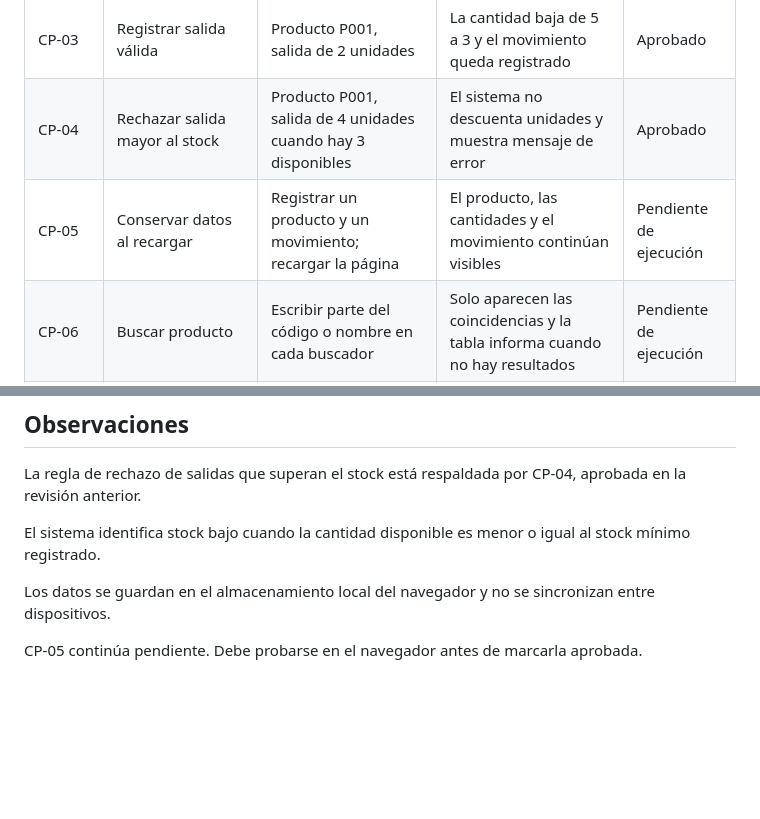
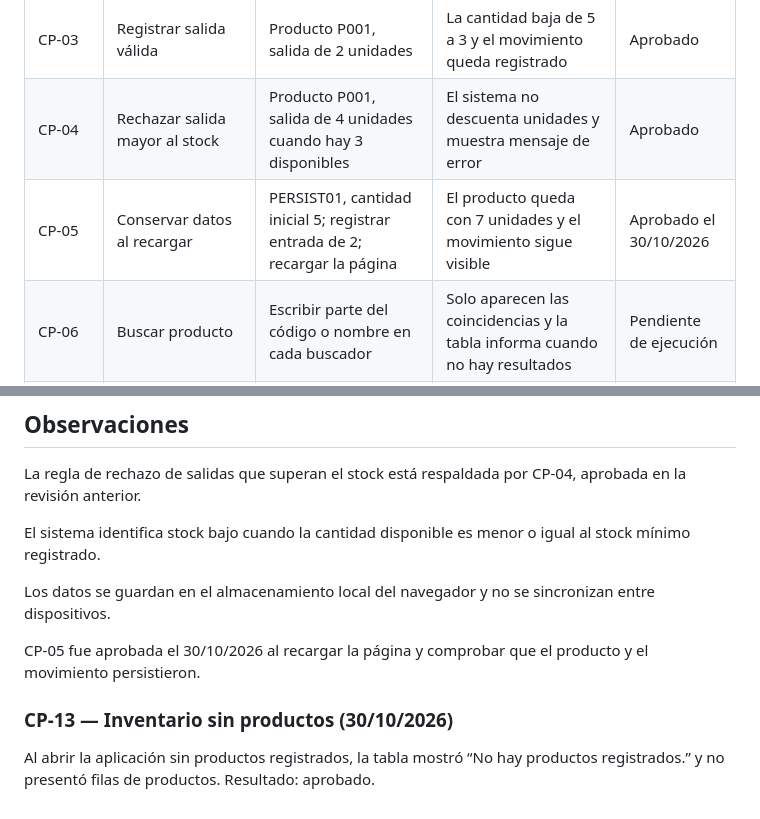
Before and after one commit to steveenbaez1-collab/ProyectoPapeler-a, a Markdown page: PRUEBAS.md, 2 parts joined by grey strips. GitHub-like rendering; blank space fills up the shorter version.

Commit message:
Revise test cases CP-05 and add CP-13
Updated test case CP-05 to reflect new validation and approval date. Added new test case CP-13 for inventory without products.

```diff
--- a/PRUEBAS.md
+++ b/PRUEBAS.md
@@ -12,7 +12,7 @@ Fecha de revisión: 30 de octubre de 2026
 | CP-02 | Registrar entrada | Producto P001, entrada de 2 unidades | La cantidad sube de 3 a 5 y el estado cambia a disponible | Aprobado |
 | CP-03 | Registrar salida válida | Producto P001, salida de 2 unidades | La cantidad baja de 5 a 3 y el movimiento queda registrado | Aprobado |
 | CP-04 | Rechazar salida mayor al stock | Producto P001, salida de 4 unidades cuando hay 3 disponibles | El sistema no descuenta unidades y muestra mensaje de error | Aprobado |
-| CP-05 | Conservar datos al recargar | Registrar un producto y un movimiento; recargar la página | El producto, las cantidades y el movimiento continúan visibles | Pendiente de ejecución |
+| CP-05 | Conservar datos al recargar | PERSIST01, cantidad inicial 5; registrar entrada de 2; recargar la página | El producto queda con 7 unidades y el movimiento sigue visible | Aprobado el 30/10/2026 |
 | CP-06 | Buscar producto | Escribir parte del código o nombre en cada buscador | Solo aparecen las coincidencias y la tabla informa cuando no hay resultados | Pendiente de ejecución |
 | CP-07 | Filtrar por estado | Elegir “Stock bajo” o “Disponibles” en el inventario | La tabla muestra únicamente productos del estado seleccionado | Pendiente de ejecución |
 | CP-08 | Consultar fecha del movimiento | Registrar una entrada y una salida para TST001 | Ambas filas aparecen con tipo, cantidad, resultado y fecha/hora local | Aprobado |
@@ -35,4 +35,9 @@ El sistema identifica stock bajo cuando la cantidad disponible es menor o igual
 
 Los datos se guardan en el almacenamiento local del navegador y no se sincronizan entre dispositivos.
 
-CP-05 continúa pendiente. Debe probarse en el navegador antes de marcarla aprobada.
+CP-05 fue aprobada el 30/10/2026 al recargar la página y comprobar que el producto y el movimiento persistieron.
+
+
+### CP-13 — Inventario sin productos (30/10/2026)
+
+Al abrir la aplicación sin productos registrados, la tabla mostró “No hay productos registrados.” y no presentó filas de productos. Resultado: aprobado.
```
